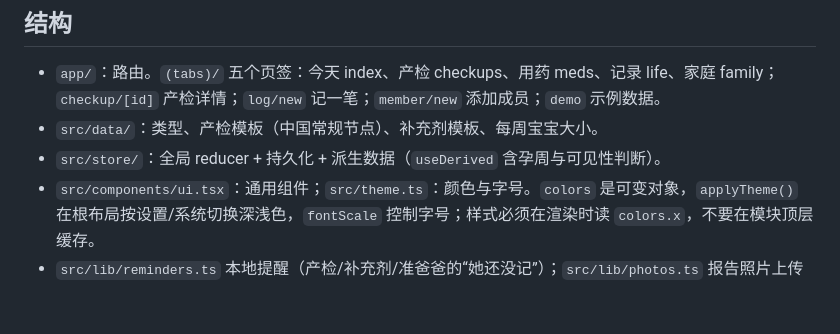
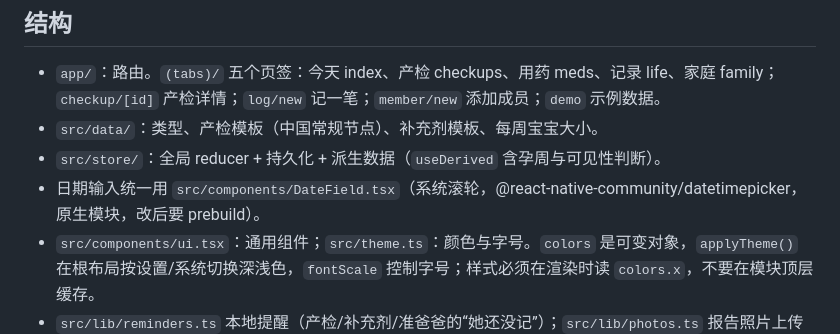
Before and after one commit to LuckyYouStudio/LuckyBaby, a Markdown page: CLAUDE.md, the part around the change. Drawn GitHub-style; blank space fills up the shorter version.

Commit message:
CLAUDE.md：日期输入用 DateField
Co-Authored-By: Claude Fable 5.1 <noreply@anthropic.com>

```diff
--- a/CLAUDE.md
+++ b/CLAUDE.md
@@ -30,6 +30,7 @@ npm run ios:device      # 装到数据线连着的 iPhone（Release 包，独立
 - `app/`：路由。`(tabs)/` 五个页签：今天 index、产检 checkups、用药 meds、记录 life、家庭 family；`checkup/[id]` 产检详情；`log/new` 记一笔；`member/new` 添加成员；`demo` 示例数据。
 - `src/data/`：类型、产检模板（中国常规节点）、补充剂模板、每周宝宝大小。
 - `src/store/`：全局 reducer + 持久化 + 派生数据（`useDerived` 含孕周与可见性判断）。
+- 日期输入统一用 `src/components/DateField.tsx`（系统滚轮，@react-native-community/datetimepicker，原生模块，改后要 prebuild）。
 - `src/components/ui.tsx`：通用组件；`src/theme.ts`：颜色与字号。`colors` 是可变对象，`applyTheme()` 在根布局按设置/系统切换深浅色，`fontScale` 控制字号；样式必须在渲染时读 `colors.x`，不要在模块顶层缓存。
 - `src/lib/reminders.ts` 本地提醒（产检/补充剂/准爸爸的“她还没记”）；`src/lib/photos.ts` 报告照片上传与签名链接；`src/lib/push.ts` 推送 token 登记。
 - 其他页面：`kicks` 数胎动、`contractions` 宫缩计时、`packing` 待产包、`settings` 外观与字号、`invite` 邀请二维码/分享、`scan` 扫码加入、`join` 深链接 `luckybaby://join?code=`、`cycle` 备孕日历。
```
